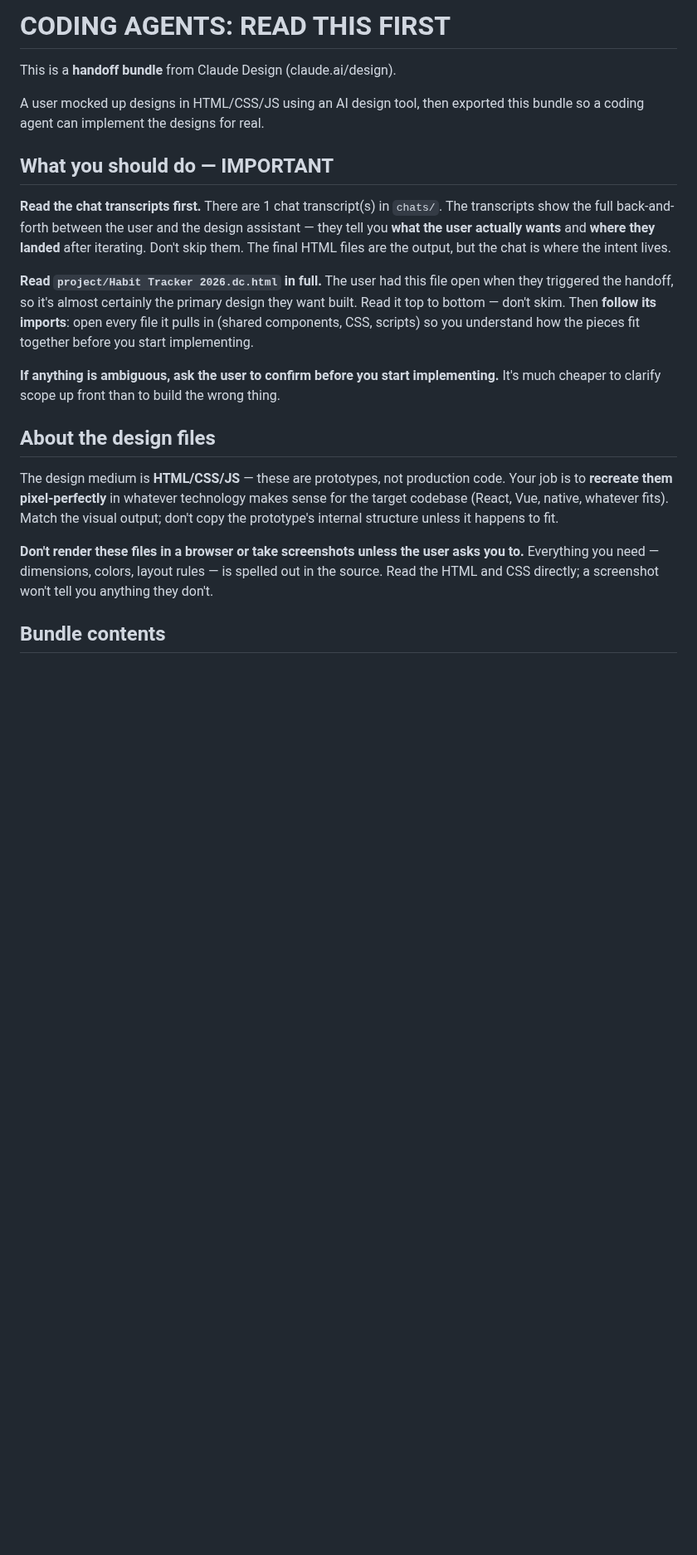
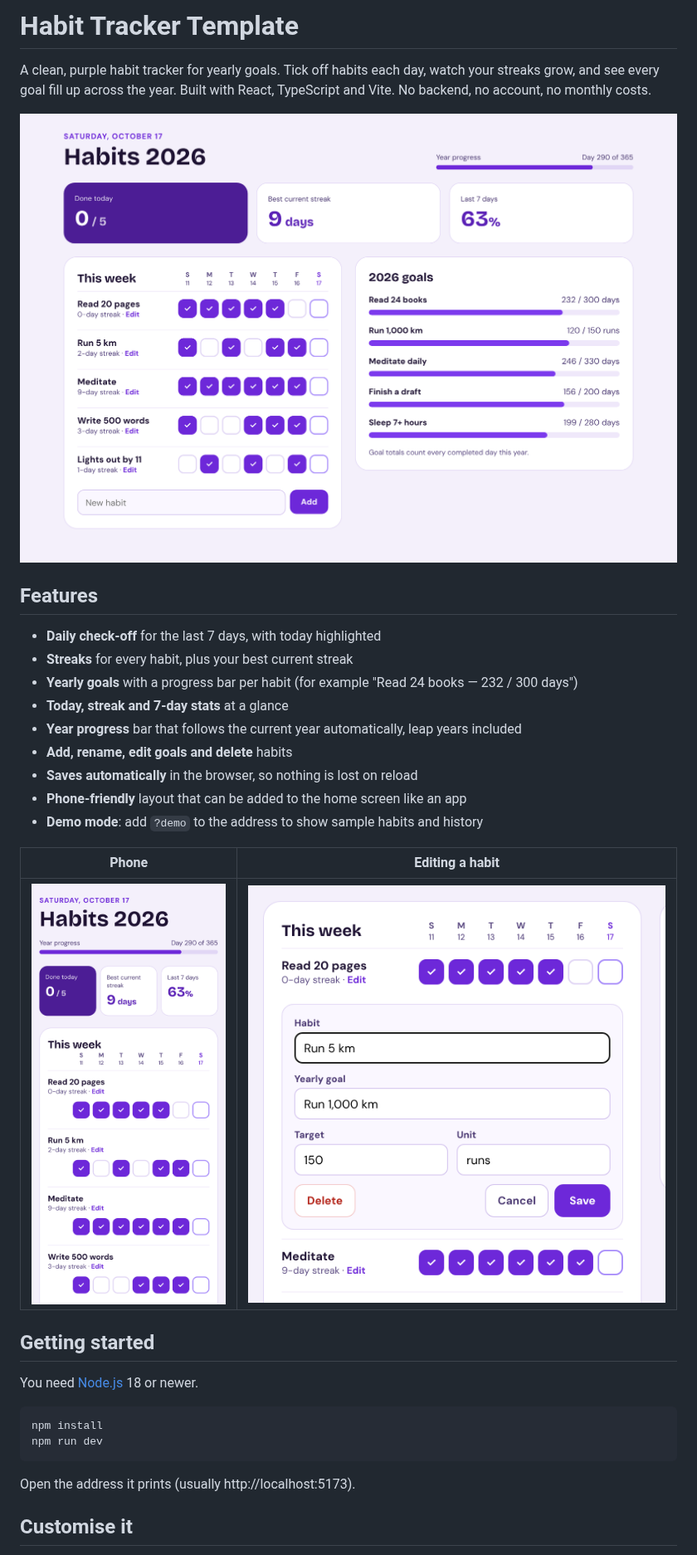
Before and after one commit to missmicah-keren/habits-2026, a Markdown page: README.md, the part around one of its changes. Shown at 83% size. Rendered like a GitHub page; pictures changed too: docs/screenshots/desktop.png (added), docs/screenshots/edit-habit.png (added), docs/screenshots/phone.png (added); blank space fills up the shorter version.

````diff
--- a/README.md
+++ b/README.md
@@ -1,22 +1,35 @@
-# CODING AGENTS: READ THIS FIRST
+# Habit Tracker Template
 
-This is a **handoff bundle** from Claude Design (claude.ai/design).
+A clean, purple habit tracker for yearly goals. Tick off habits each day, watch your streaks grow, and see every goal fill up across the year. Built with React, TypeScript and Vite. No backend, no account, no monthly costs.
 
-A user mocked up designs in HTML/CSS/JS using an AI design tool, then exported this bundle so a coding agent can implement the designs for real.
+![Desktop view](docs/screenshots/desktop.png)
 
-## What you should do — IMPORTANT
+## Features
 
-**Read the chat transcripts first.** There are 1 chat transcript(s) in `chats/`. The transcripts show the full back-and-forth between the user and the design assistant — they tell you **what the user actually wants** and **where they landed** after iterating. Don't skip them. The final HTML files are the output, but the chat is where the intent lives.
+- **Daily check-off** for the last 7 days, with today highlighted
+- **Streaks** for every habit, plus your best current streak
+- **Yearly goals** with a progress bar per habit (for example "Read 24 books — 232 / 300 days")
+- **Today, streak and 7-day stats** at a glance
+- **Year progress** bar that follows the current year automatically, leap years included
+- **Add, rename, edit goals and delete** habits
+- **Saves automatically** in the browser, so nothing is lost on reload
+- **Phone-friendly** layout that can be added to the home screen like an app
+- **Demo mode**: add `?demo` to the address to show sample habits and history
 
-**Read `project/Habit Tracker 2026.dc.html` in full.** The user had this file open when they triggered the handoff, so it's almost certainly the primary design they want built. Read it top to bottom — don't skim. Then **follow its imports**: open every file it pulls in (shared components, CSS, scripts) so you understand how the pieces fit together before you start implementing.
+| Phone | Editing a habit |
+| --- | --- |
+| ![Phone view](docs/screenshots/phone.png) | ![Editing a habit](docs/screenshots/edit-habit.png) |
 
-**If anything is ambiguous, ask the user to confirm before you start implementing.** It's much cheaper to clarify scope up front than to build the wrong thing.
+## Getting started
 
-## About the design files
+You need [Node.js](https://nodejs.org) 18 or newer.
 
-The design medium is **HTML/CSS/JS** — these are prototypes, not production code. Your job is to **recreate them pixel-perfectly** in whatever technology makes sense for the target codebase (React, Vue, native, whatever fits). Match the visual output; don't copy the prototype's internal structure unless it happens to fit.
+```bash
+npm install
+npm run dev
+```
 
-**Don't render these files in a browser or take screenshots unless the user asks you to.** Everything you need — dimensions, colors, layout rules — is spelled out in the source. Read the HTML and CSS directly; a screenshot won't tell you anything they don't.
+Open the address it prints (usually http://localhost:5173).
 
-## Bundle contents
+## Customise it
 
````
Also changed, not shown: other parts of README.md (+52 -3 lines), chats/chat1.md (deleted, +0 -28 lines), 12 other files.
